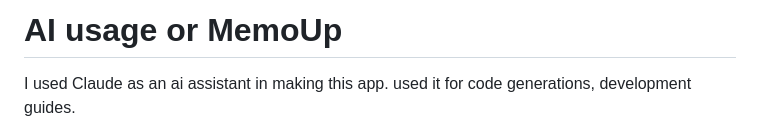
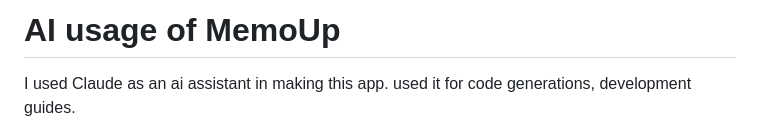
Before and after one commit to ZachLN23/MemoUp, a Markdown page: AI-USAGE.md, the part around the change. Rendered like a GitHub page.

```diff
--- a/AI-USAGE.md
+++ b/AI-USAGE.md
@@ -1,4 +1,4 @@
-# AI usage or MemoUp
+# AI usage of MemoUp
 
 I used Claude as an ai assistant in making this app. used it for code generations, development guides.
 
```
